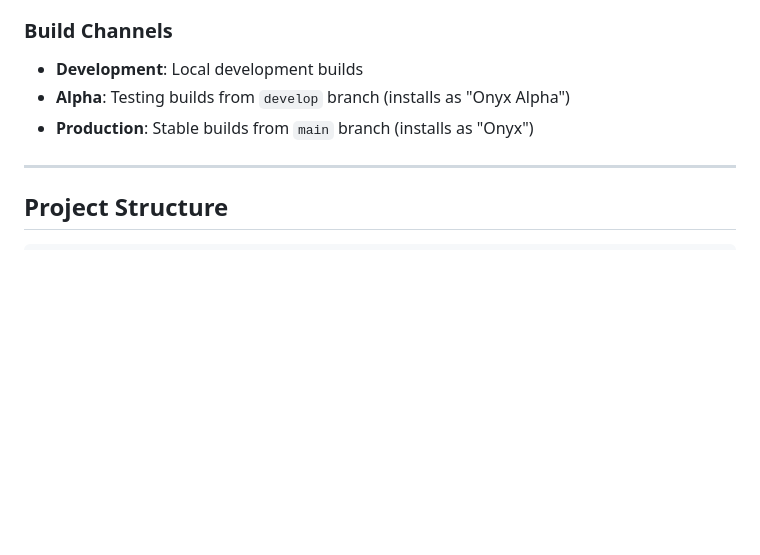
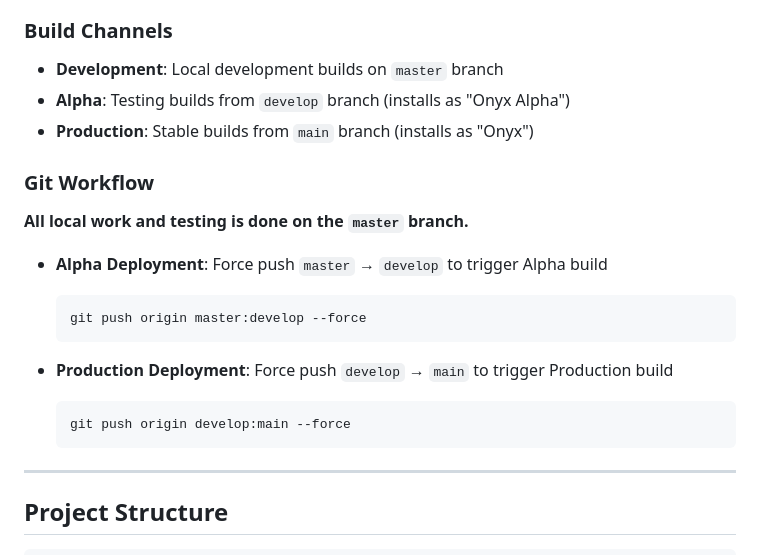
Before and after one commit to Lasikiewicz/onyx, a Markdown page: agents.md, the part around the change. Rendered like a GitHub page; blank space fills up the shorter version.

Commit message:
Update Git workflow documentation - master to develop to main

````diff
--- a/agents.md
+++ b/agents.md
@@ -44,9 +44,22 @@
 - **IPC**: ContextBridge for secure communication between main and renderer processes
 
 ### Build Channels
-- **Development**: Local development builds
+- **Development**: Local development builds on `master` branch
 - **Alpha**: Testing builds from `develop` branch (installs as "Onyx Alpha")
 - **Production**: Stable builds from `main` branch (installs as "Onyx")
+
+### Git Workflow
+**All local work and testing is done on the `master` branch.**
+
+- **Alpha Deployment**: Force push `master` → `develop` to trigger Alpha build
+  ```bash
+  git push origin master:develop --force
+  ```
+
+- **Production Deployment**: Force push `develop` → `main` to trigger Production build
+  ```bash
+  git push origin develop:main --force
+  ```
 
 ---
 
````
Also changed, not shown: 1 other file.
